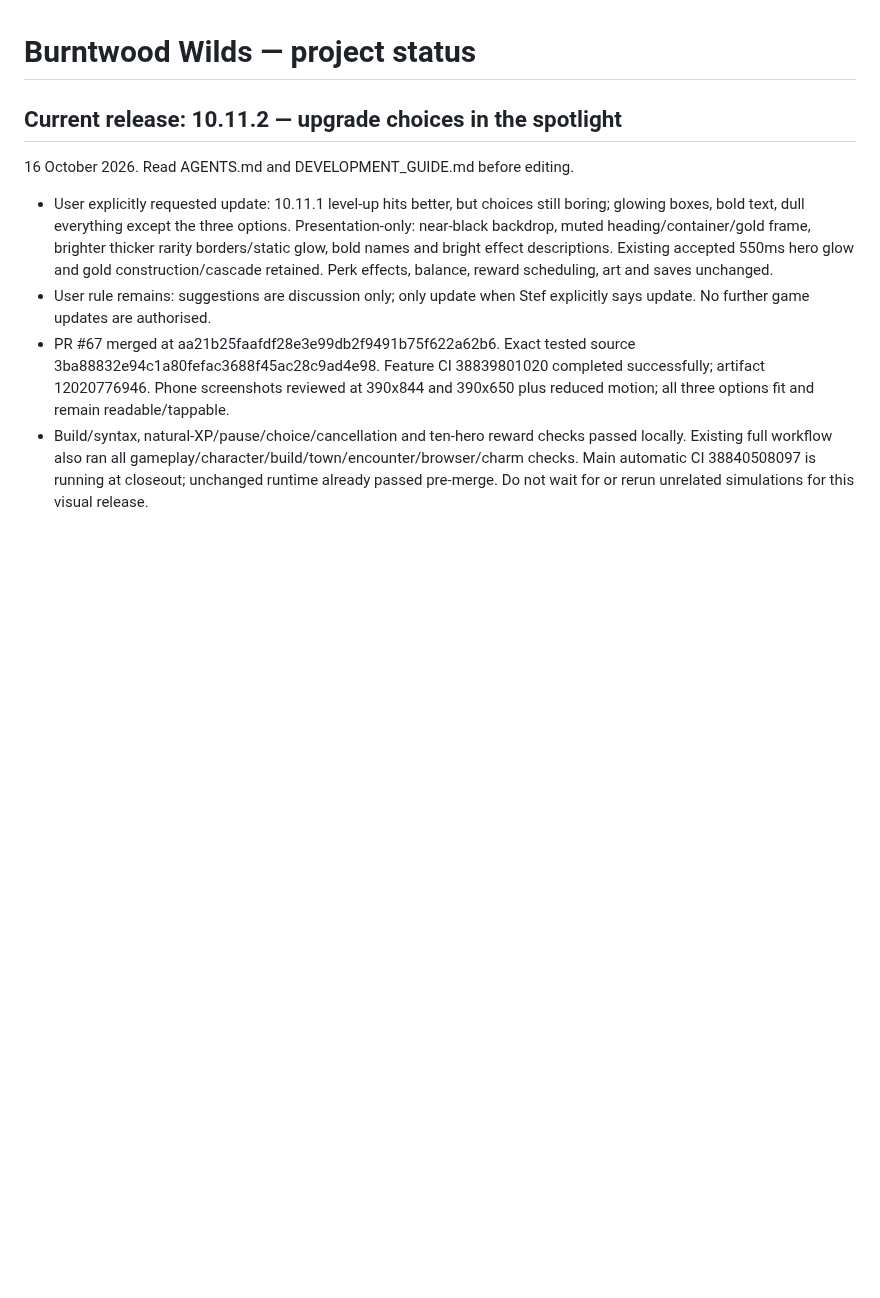
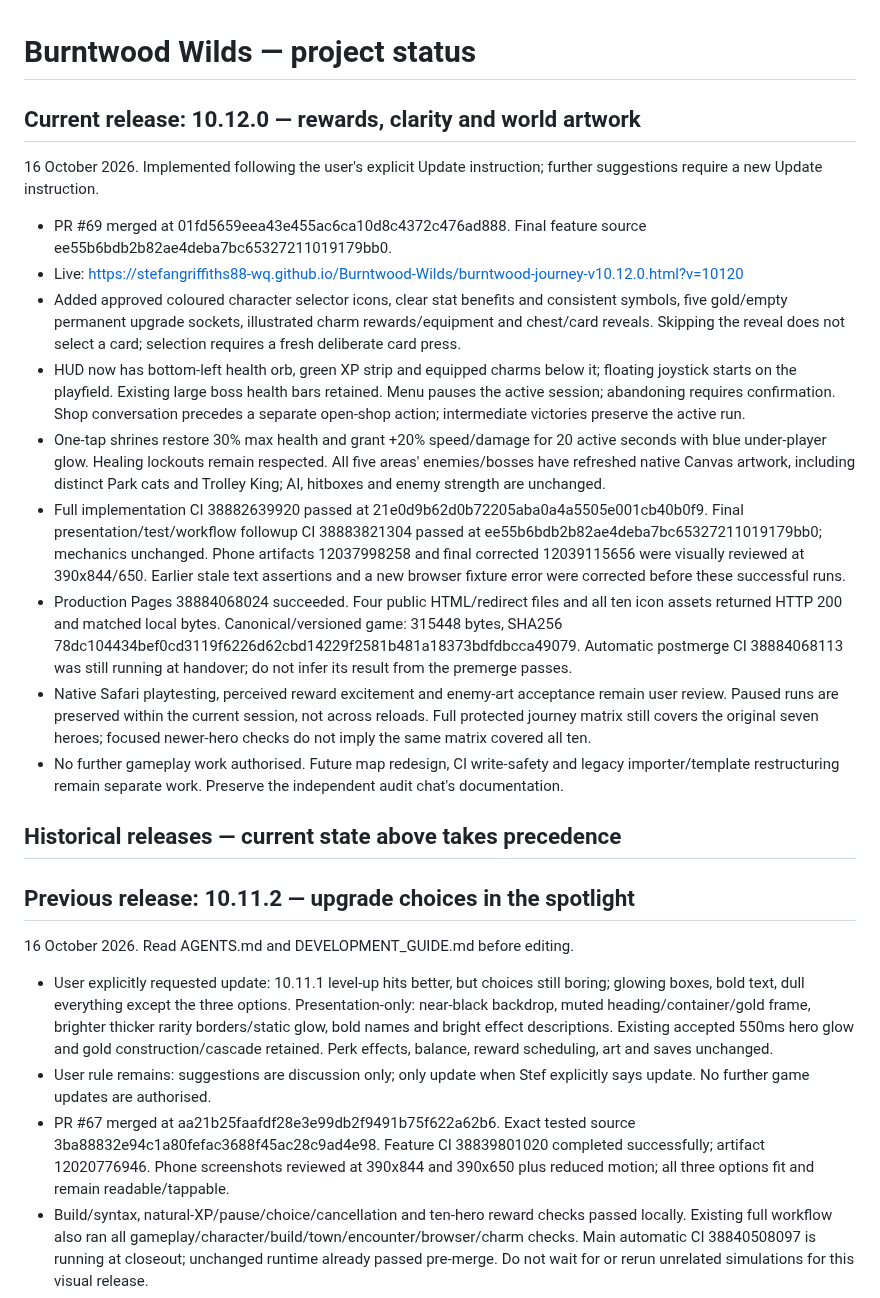
Before and after one commit to stefangriffiths88-wq/Burntwood-Wilds, a Markdown page: PROJECT_STATUS.md, the part around the change. Rendered like a GitHub page; blank space fills up the shorter version.

Commit message:
docs: close verified 10.12.0 release and preserve handover

```diff
--- a/PROJECT_STATUS.md
+++ b/PROJECT_STATUS.md
@@ -1,6 +1,21 @@
 # Burntwood Wilds — project status
 
-## Current release: 10.11.2 — upgrade choices in the spotlight
+## Current release: 10.12.0 — rewards, clarity and world artwork
+16 October 2026. Implemented following the user's explicit Update instruction; further suggestions require a new Update instruction.
+
+- PR #69 merged at 01fd5659eea43e455ac6ca10d8c4372c476ad888. Final feature source ee55b6bdb2b82ae4deba7bc65327211019179bb0.
+- Live: https://stefangriffiths88-wq.github.io/Burntwood-Wilds/burntwood-journey-v10.12.0.html?v=10120
+- Added approved coloured character selector icons, clear stat benefits and consistent symbols, five gold/empty permanent upgrade sockets, illustrated charm rewards/equipment and chest/card reveals. Skipping the reveal does not select a card; selection requires a fresh deliberate card press.
+- HUD now has bottom-left health orb, green XP strip and equipped charms below it; floating joystick starts on the playfield. Existing large boss health bars retained. Menu pauses the active session; abandoning requires confirmation. Shop conversation precedes a separate open-shop action; intermediate victories preserve the active run.
+- One-tap shrines restore 30% max health and grant +20% speed/damage for 20 active seconds with blue under-player glow. Healing lockouts remain respected. All five areas' enemies/bosses have refreshed native Canvas artwork, including distinct Park cats and Trolley King; AI, hitboxes and enemy strength are unchanged.
+- Full implementation CI 38882639920 passed at 21e0d9b62d0b72205aba0a4a5505e001cb40b0f9. Final presentation/test/workflow followup CI 38883821304 passed at ee55b6bdb2b82ae4deba7bc65327211019179bb0; mechanics unchanged. Phone artifacts 12037998258 and final corrected 12039115656 were visually reviewed at 390x844/650. Earlier stale text assertions and a new browser fixture error were corrected before these successful runs.
+- Production Pages 38884068024 succeeded. Four public HTML/redirect files and all ten icon assets returned HTTP 200 and matched local bytes. Canonical/versioned game: 315448 bytes, SHA256 78dc104434bef0cd3119f6226d62cbd14229f2581b481a18373bdfdbcca49079. Automatic postmerge CI 38884068113 was still running at handover; do not infer its result from the premerge passes.
+- Native Safari playtesting, perceived reward excitement and enemy-art acceptance remain user review. Paused runs are preserved within the current session, not across reloads. Full protected journey matrix still covers the original seven heroes; focused newer-hero checks do not imply the same matrix covered all ten.
+- No further gameplay work authorised. Future map redesign, CI write-safety and legacy importer/template restructuring remain separate work. Preserve the independent audit chat's documentation.
+
+## Historical releases — current state above takes precedence
+
+## Previous release: 10.11.2 — upgrade choices in the spotlight
 16 October 2026. Read AGENTS.md and DEVELOPMENT_GUIDE.md before editing.
 
 - User explicitly requested update: 10.11.1 level-up hits better, but choices still boring; glowing boxes, bold text, dull everything except the three options. Presentation-only: near-black backdrop, muted heading/container/gold frame, brighter thicker rarity borders/static glow, bold names and bright effect descriptions. Existing accepted 550ms hero glow and gold construction/cascade retained. Perk effects, balance, reward scheduling, art and saves unchanged.
```
Also changed, not shown: DEVELOPMENT_GUIDE.md (+5 -0 lines), WORK_CHECKPOINT.md (+7 -0 lines).
